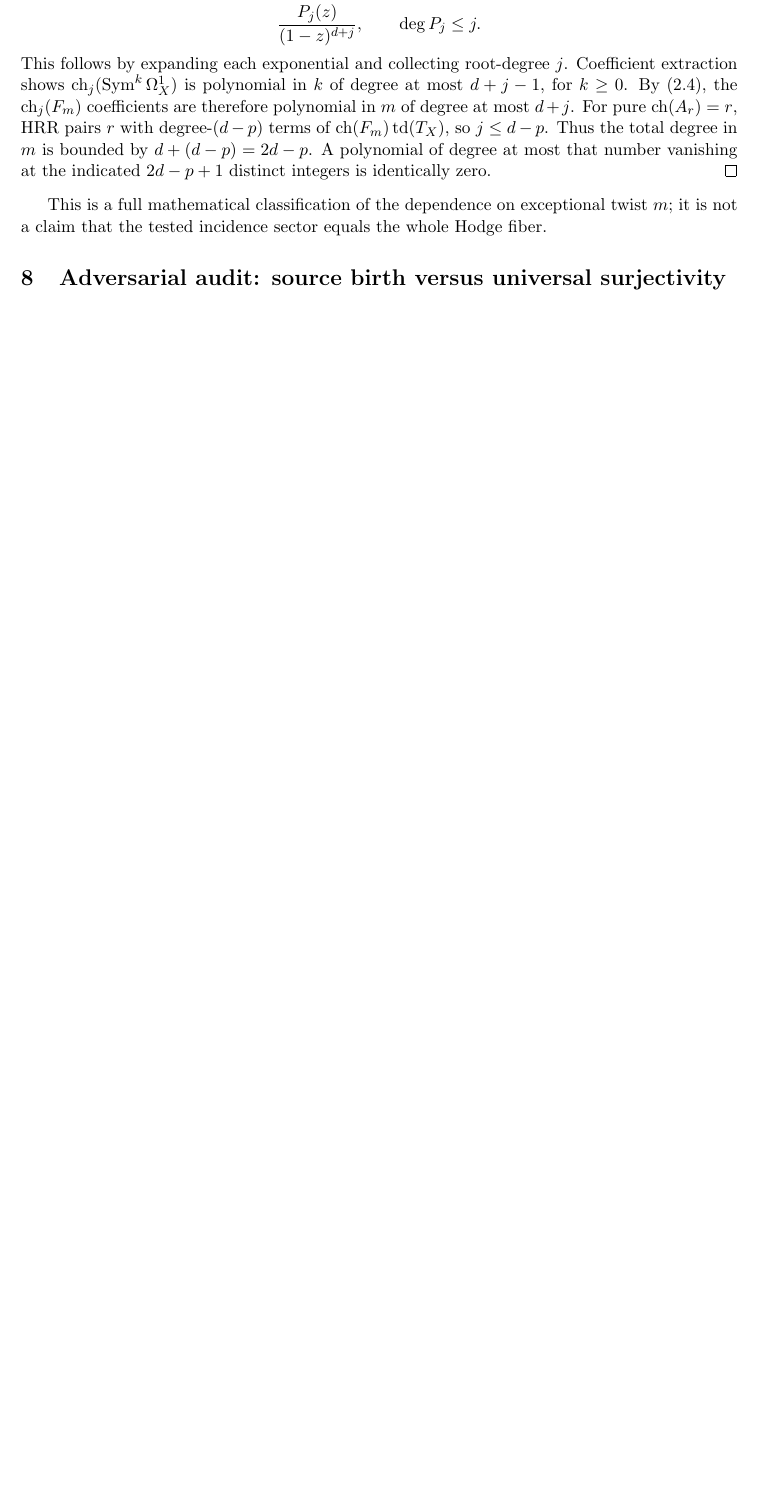
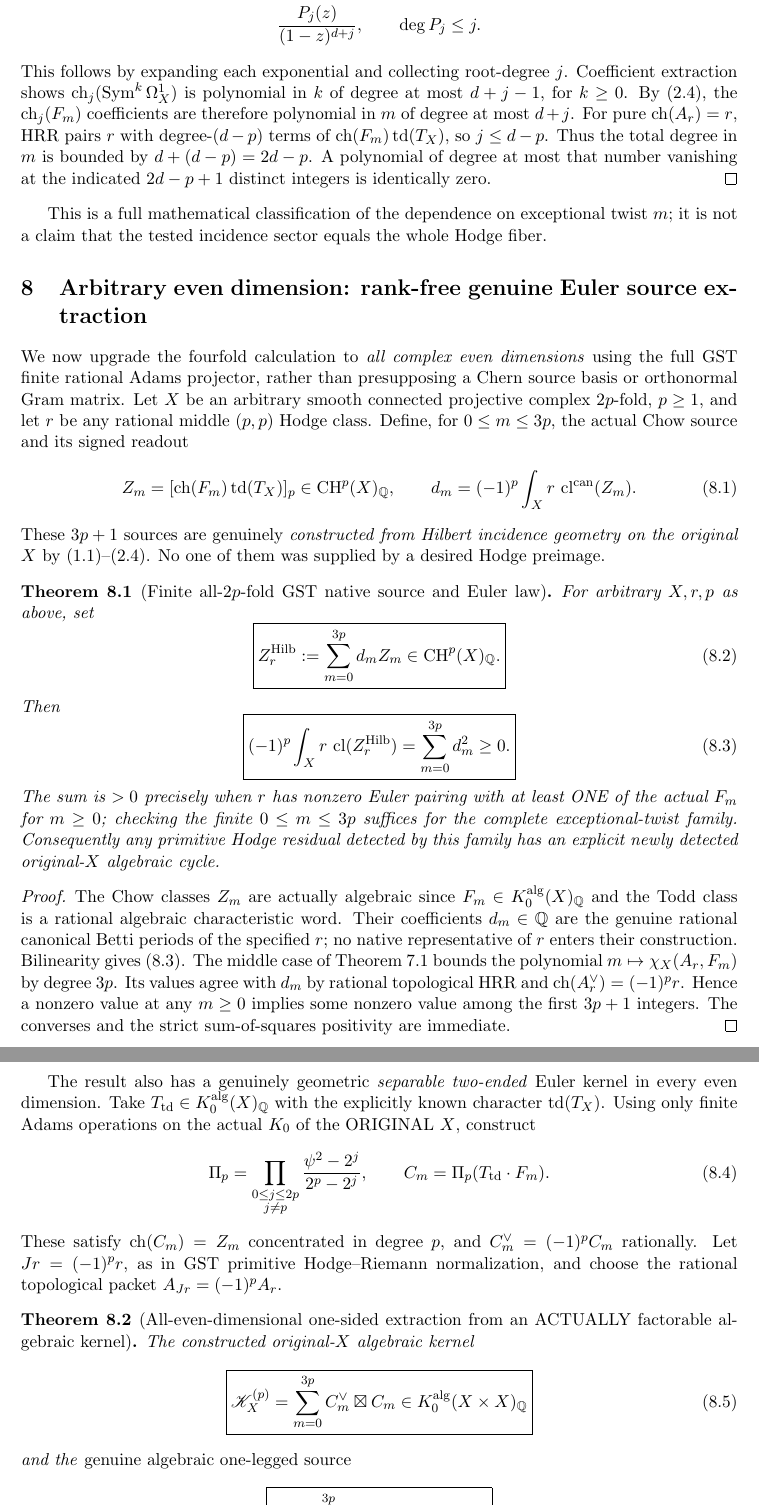
Before and after one commit to kyo-oo/HC-PROOF, a LaTeX paper (research/derivations/GST_arbitrary_X_Hilbert_incidence_primitive_Euler_source_2026-10-21.tex): part of page 6 of 7 before the commit and two parts of pages 6 and 7 of 9 after it, the two joined at a grey line, cut so that both start at the same text, the shorter picture padded with empty space. Compiled offline with pdfLaTeX.

Commit message:
math: extend actual Hilbert-Euler source extraction to every original even-dimensional X

```diff
--- a/research/derivations/GST_arbitrary_X_Hilbert_incidence_primitive_Euler_source_2026-10-21.tex
+++ b/research/derivations/GST_arbitrary_X_Hilbert_incidence_primitive_Euler_source_2026-10-21.tex
@@ -457,3 +459,87 @@ This is a full mathematical classification of the dependence
 on exceptional twist \(m\); it is not a claim that the
 tested incidence sector equals the whole Hodge fiber.
 
+\section{Arbitrary even dimension: rank-free genuine Euler source extraction}
+We now upgrade the fourfold calculation to \emph{all complex even
+dimensions} using the full GST finite rational Adams projector,
+rather than presupposing a Chern source basis or orthonormal Gram
+matrix. Let \(X\) be an arbitrary smooth connected projective
+complex \(2p\)-fold, \(p\geq1\), and let \(r\) be any rational
+middle \((p,p)\) Hodge class. Define, for
+\(0\le m\le3p\), the actual Chow source and its signed readout
+\[
+ Z_m=[\ch(F_m)\td(T_X)]_p\in\CH^p(X)_\Q,\qquad
+ d_m=(-1)^p\int_X r\,\cl^{\rm can}(Z_m).
+                                                               \tag{8.1}
+\]
+These \(3p+1\) sources are genuinely \emph{constructed from
+Hilbert incidence geometry on the original \(X\)} by (1.1)--(2.4).
+No one of them was supplied by a desired Hodge preimage.
+
+\begin{theorem}[Finite all-\(2p\)-fold GST native source and Euler law]
+For arbitrary \(X,r,p\) as above, set
+\[
+ \boxed{Z_r^{\Hilb}:=\sum_{m=0}^{3p}d_mZ_m
+            \in\CH^p(X)_\Q.}                        \tag{8.2}
+\]
+Then
+\[
+ \boxed{
+ (-1)^p\int_X r\,\cl(Z_r^{\Hilb})
+     =\sum_{m=0}^{3p}d_m^2\geq0.}                   \tag{8.3}
+\]
+The sum is \(>0\) precisely when \(r\) has nonzero
+Euler pairing with at least ONE of the actual
+\(F_m\) for \(m\ge0\); checking the finite
+\(0\le m\le3p\) suffices for the complete
+exceptional-twist family. Consequently any primitive
+Hodge residual detected by this family has an
+explicit newly detected original-\(X\) algebraic cycle.
+\end{theorem}
+\begin{proof}
+The Chow classes \(Z_m\) are actually algebraic since
+\(F_m\in K_0^{\rm alg}(X)_\Q\) and the Todd class is a
+rational algebraic characteristic word. Their coefficients
+\(d_m\in\Q\) are the genuine rational canonical Betti
+periods of the specified \(r\); no native representative
+of \(r\) enters their construction. Bilinearity gives
+(8.3). The middle case of Theorem 7.1 bounds the
+polynomial \(m\mapsto\chi_X(A_r,F_m)\) by degree \(3p\).
+Its values agree with \(d_m\) by rational topological
+HRR and \(\ch(A_r^\vee)=(-1)^p r\).
+Hence a nonzero value at any \(m\ge0\) implies some
+nonzero value among the first \(3p+1\) integers.
+The converses and the strict sum-of-squares positivity
+are immediate.
+\end{proof}
+
+The result also has a genuinely geometric
+\emph{separable two-ended} Euler kernel in every
+even dimension. Take \(T_{\td}\in K_0^{\rm alg}(X)_\Q\)
+with the explicitly known character \(\td(T_X)\).
+Using only finite Adams operations on the actual \(K_0\)
+of the ORIGINAL \(X\), construct
+\[
+ \Pi_p=\prod_{\substack{0\le j\le2p\\j\ne p}}
+                 \frac{\psi^2-2^j}{2^p-2^j},
+ \qquad
+ C_m=\Pi_p(T_{\td}\cdot F_m).
+                                                               \tag{8.4}
+\]
+These satisfy \(\ch(C_m)=Z_m\) concentrated in degree
+\(p\), and \(C_m^\vee=(-1)^p C_m\) rationally. Let
+\(Jr=(-1)^p r\), as in GST primitive Hodge--Riemann
+normalization, and choose the rational topological packet
+\(A_{Jr}=(-1)^pA_r\).
+
+\begin{theorem}[All-even-dimensional one-sided extraction from an ACTUALLY factorable algebraic kernel]
+The constructed original-\(X\) algebraic kernel
+\[
+ \boxed{\mathscr K^{(p)}_X=
+    \sum_{m=0}^{3p}C_m^\vee\boxtimes C_m
+       \in K_0^{\rm alg}(X\times X)_\Q}             \tag{8.5}
+\]
+and the \emph{genuine algebraic one-legged source}
+\[
+ \boxed{C_r=\sum_{m=0}^{3p}d_m C_m
+                 \in K_0^{\rm alg}(X)_\Q}          \tag{8.6}
```
Also changed, not shown: research/derivations/GST_arbitrary_X_Hilbert_incidence_primitive_Euler_source_2026-10-21.tex (56 more changed lines).
